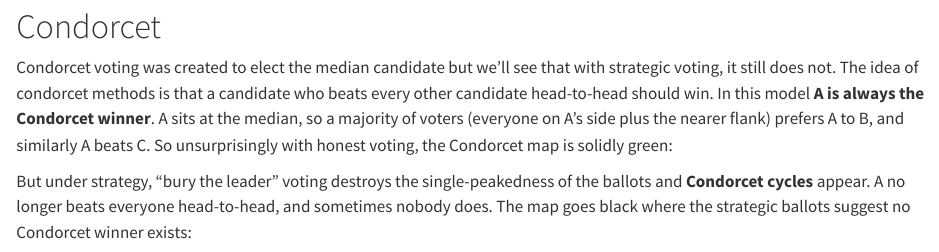
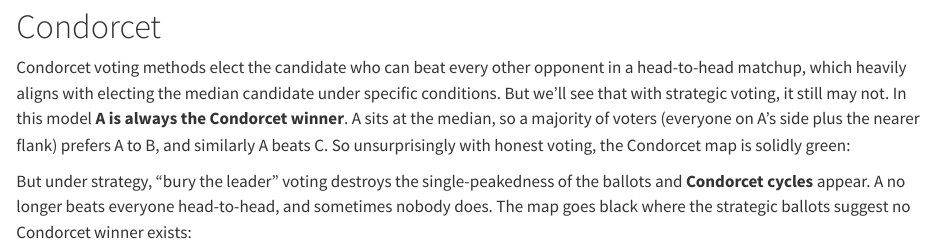
Before and after one commit to shonczinner/shonczinner.github.io, a Quarto document (posts/ranked/index.qmd): the page in a window 1100 px wide, from 2070 px down. Rendered offline with R 4.5, knitr and Pandoc in place of Quarto, with nearby package versions.

Commit message:
fixed condorcet

```diff
--- a/posts/ranked/index.qmd
+++ b/posts/ranked/index.qmd
@@ -203,7 +203,7 @@ render(winnerHeatmap(
 
 # Condorcet
 
-Condorcet voting was created to elect the median candidate but we'll see that with strategic voting, it still does not. The idea of condorcet methods is that a candidate who beats every other candidate head-to-head should win. In this model **A is always the Condorcet winner**. A sits at the median, so a majority of voters (everyone on A's side plus the nearer flank) prefers A to B, and similarly A beats C. So unsurprisingly with honest voting, the Condorcet map is solidly green:
+Condorcet voting methods elect the candidate who can beat every other opponent in a head-to-head matchup, which heavily aligns with electing the median candidate under specific conditions. But we'll see that with strategic voting, it still may not. In this model **A is always the Condorcet winner**. A sits at the median, so a majority of voters (everyone on A's side plus the nearer flank) prefers A to B, and similarly A beats C. So unsurprisingly with honest voting, the Condorcet map is solidly green:
 
 
 But under strategy, "bury the leader" voting destroys the single-peakedness of the ballots and **Condorcet cycles** appear. A no longer beats everyone head-to-head, and sometimes nobody does. The map goes black where the strategic ballots suggest no Condorcet winner exists:
```
